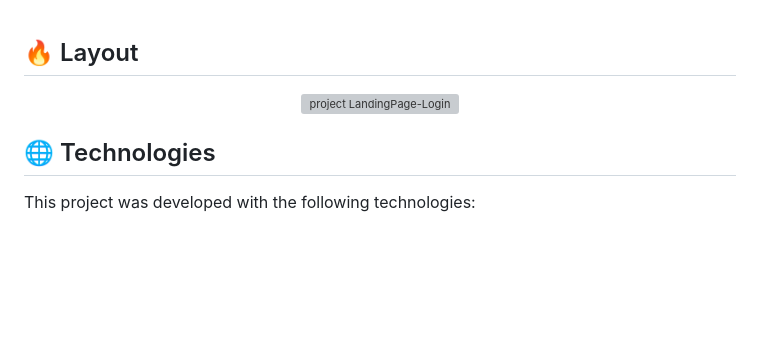
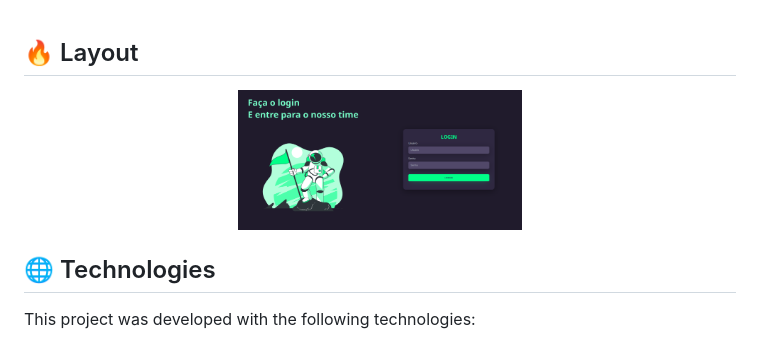
Before and after one commit to Esthefany-Dev/landingPage-Login, a Markdown page: README.md, the part around the change. Drawn GitHub-style; pictures changed too: .github/login-astro.png (added); blank space fills up the shorter version; grey boxes are pictures that could not be loaded.

Commit message:
Add image README

```diff
--- a/README.md
+++ b/README.md
@@ -12,7 +12,7 @@
 
 ## 🔥 Layout
 <p align="center">
-  <img alt="project LandingPage-Login" src=".github/light-dark-btn.jpeg" width="40%">
+  <img alt="project LandingPage-Login" src=".github/login-astro.png" width="40%">
 </p>
 
 ## 🌐 Technologies
```
Also changed, not shown: 1 other file.
